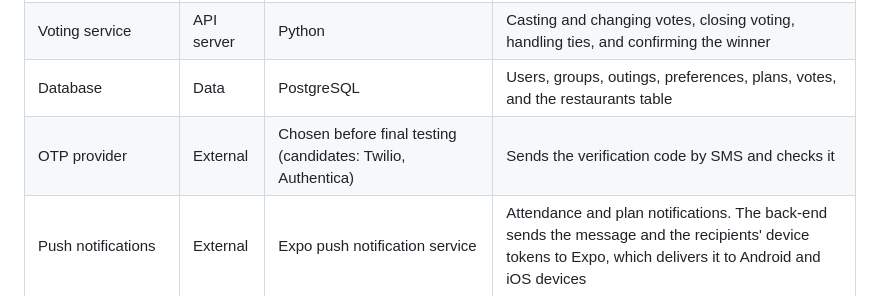
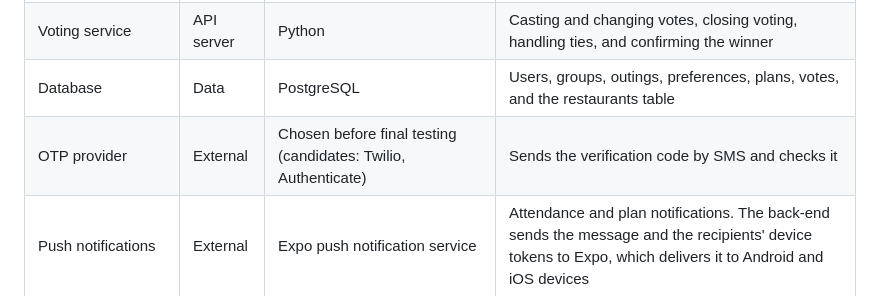
Before and after one commit to shathaaa1110-arch/Portfolio-Project, a Markdown page: Docs/TechnicalDoc.md, the part around the change. Rendered like a GitHub page.

Commit message:
doc: fix spelling typo

```diff
--- a/Docs/TechnicalDoc.md
+++ b/Docs/TechnicalDoc.md
@@ -198,7 +198,7 @@ Read the diagram from top to bottom: the app sends every request to the REST API
 | Recommendation engine | API server | Python | Called by the plan service. Filters and ranks restaurants for an outing and returns a short list with a reason for each place |
 | Voting service | API server | Python | Casting and changing votes, closing voting, handling ties, and confirming the winner |
 | Database | Data | PostgreSQL | Users, groups, outings, preferences, plans, votes, and the restaurants table |
-| OTP provider | External | Chosen before final testing (candidates: Twilio, Authentica) | Sends the verification code by SMS and checks it |
+| OTP provider | External | Chosen before final testing (candidates: Twilio, Authenticate) | Sends the verification code by SMS and checks it |
 | Push notifications | External | Expo push notification service | Attendance and plan notifications. The back-end sends the message and the recipients' device tokens to Expo, which delivers it to Android and iOS devices |
 
 The restaurants table is filled once from the team's dataset by an import script. The app does not call any external restaurant service at run time.
```
